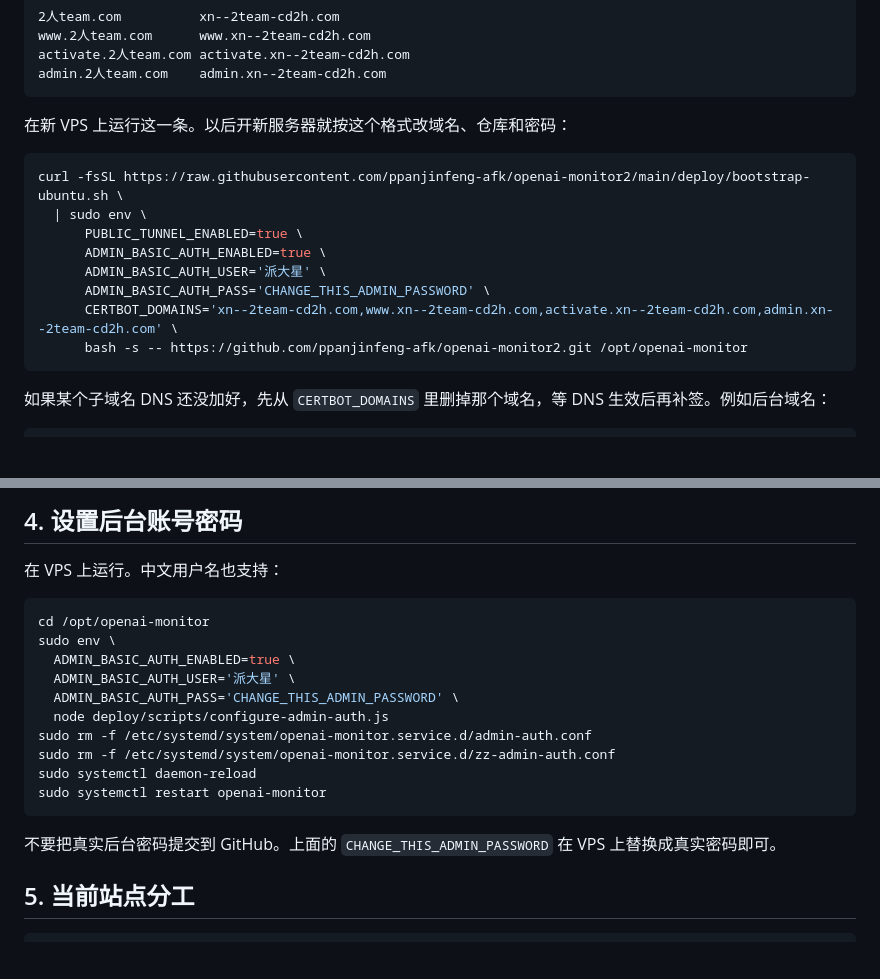
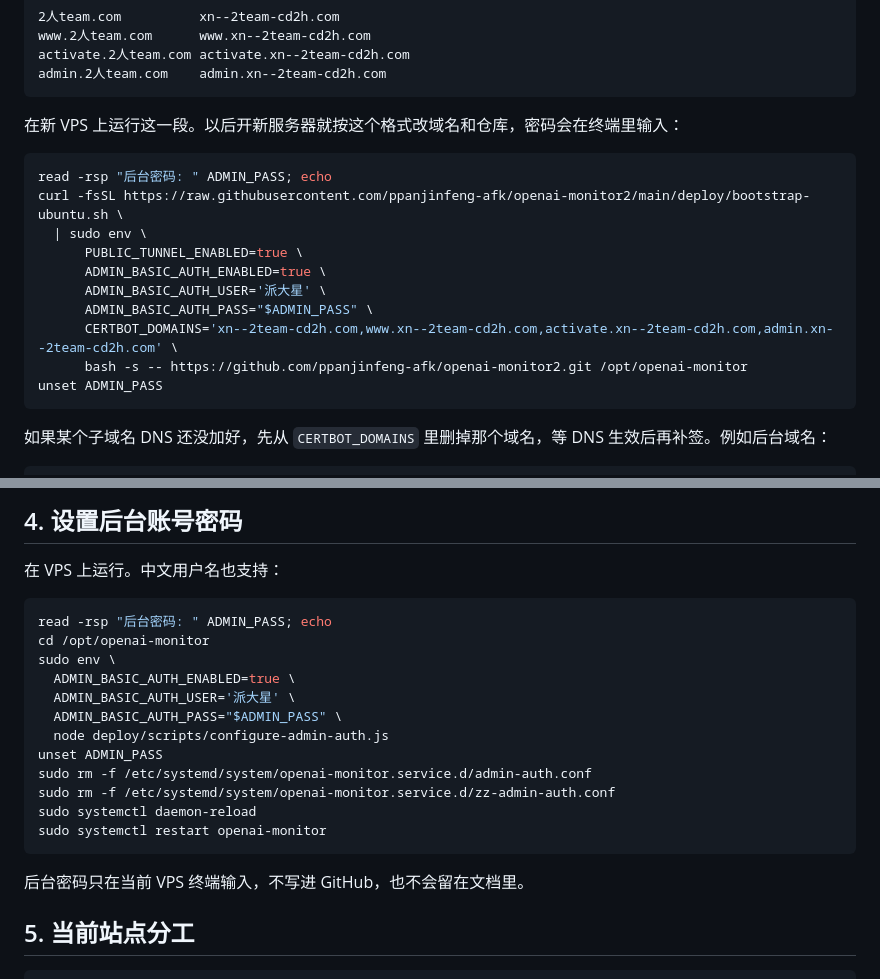
Before and after one commit to ppanjinfeng-afk/openai-monitor2, a Markdown page: deploy/openai-monitor2-vps-commands.md, 2 parts joined by grey strips. Rendered like a GitHub page; blank space fills up the shorter version.

Commit message:
Avoid storing admin password in VPS commands

````diff
--- a/deploy/openai-monitor2-vps-commands.md
+++ b/deploy/openai-monitor2-vps-commands.md
@@ -22,17 +22,19 @@ activate.2人team.com activate.xn--2team-cd2h.com
 admin.2人team.com    admin.xn--2team-cd2h.com
 ```
 
-在新 VPS 上运行这一条。以后开新服务器就按这个格式改域名、仓库和密码：
+在新 VPS 上运行这一段。以后开新服务器就按这个格式改域名和仓库，密码会在终端里输入：
 
 ```bash
+read -rsp "后台密码: " ADMIN_PASS; echo
 curl -fsSL https://raw.githubusercontent.com/ppanjinfeng-afk/openai-monitor2/main/deploy/bootstrap-ubuntu.sh \
   | sudo env \
       PUBLIC_TUNNEL_ENABLED=true \
       ADMIN_BASIC_AUTH_ENABLED=true \
       ADMIN_BASIC_AUTH_USER='派大星' \
-      ADMIN_BASIC_AUTH_PASS='CHANGE_THIS_ADMIN_PASSWORD' \
+      ADMIN_BASIC_AUTH_PASS="$ADMIN_PASS" \
       CERTBOT_DOMAINS='xn--2team-cd2h.com,www.xn--2team-cd2h.com,activate.xn--2team-cd2h.com,admin.xn--2team-cd2h.com' \
       bash -s -- https://github.com/ppanjinfeng-afk/openai-monitor2.git /opt/openai-monitor
+unset ADMIN_PASS
 ```
 
 如果某个子域名 DNS 还没加好，先从 `CERTBOT_DOMAINS` 里删掉那个域名，等 DNS 生效后再补签。例如后台域名：
@@ -103,19 +105,21 @@ sudo systemctl reload nginx
 在 VPS 上运行。中文用户名也支持：
 
 ```bash
+read -rsp "后台密码: " ADMIN_PASS; echo
 cd /opt/openai-monitor
 sudo env \
   ADMIN_BASIC_AUTH_ENABLED=true \
   ADMIN_BASIC_AUTH_USER='派大星' \
-  ADMIN_BASIC_AUTH_PASS='CHANGE_THIS_ADMIN_PASSWORD' \
+  ADMIN_BASIC_AUTH_PASS="$ADMIN_PASS" \
   node deploy/scripts/configure-admin-auth.js
+unset ADMIN_PASS
 sudo rm -f /etc/systemd/system/openai-monitor.service.d/admin-auth.conf
 sudo rm -f /etc/systemd/system/openai-monitor.service.d/zz-admin-auth.conf
 sudo systemctl daemon-reload
 sudo systemctl restart openai-monitor
 ```
 
-不要把真实后台密码提交到 GitHub。上面的 `CHANGE_THIS_ADMIN_PASSWORD` 在 VPS 上替换成真实密码即可。
+后台密码只在当前 VPS 终端输入，不写进 GitHub，也不会留在文档里。
 
 ## 5. 当前站点分工
 
````
